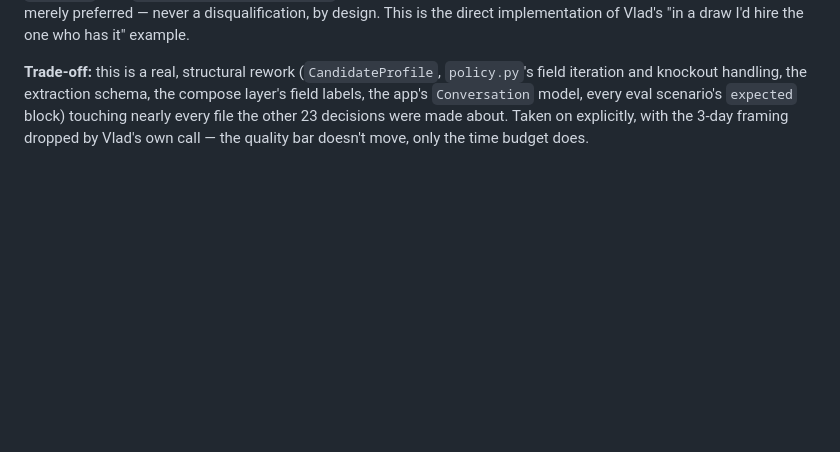
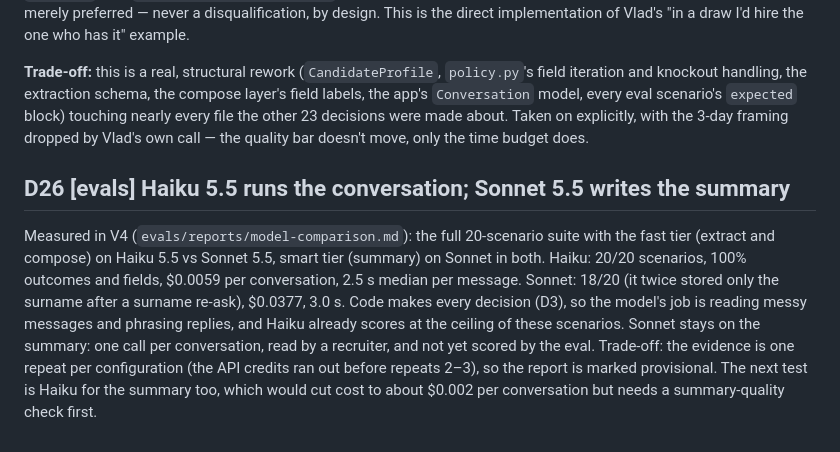
Before and after one commit to vladis-exe/FDE-challenge, a Markdown page: docs/coordination/DECISIONS.md, the part around the change. GitHub-like rendering; blank space fills up the shorter version.

Commit message:
[V4] DECISIONS D26: model choice from V4; status hashes
Co-Authored-By: Claude Opus 5.5 <noreply@anthropic.com>

```diff
--- a/docs/coordination/DECISIONS.md
+++ b/docs/coordination/DECISIONS.md
@@ -86,3 +86,6 @@ With the original scope shipped (CP1–CP3 substantially done: engine, app, eval
 **Why scoring never overrides a knockout:** explicitly scoped as a tie-breaker among already-qualified candidates, not a path to qualifying someone who failed a requirement. A `preferred` field that would have been a knockout under `required` (e.g. `has_driver_license: false`) is deliberately downgraded to a plain stored value when the field is merely preferred — never a disqualification, by design. This is the direct implementation of Vlad's "in a draw I'd hire the one who has it" example.
 
 **Trade-off:** this is a real, structural rework (`CandidateProfile`, `policy.py`'s field iteration and knockout handling, the extraction schema, the compose layer's field labels, the app's `Conversation` model, every eval scenario's `expected` block) touching nearly every file the other 23 decisions were made about. Taken on explicitly, with the 3-day framing dropped by Vlad's own call — the quality bar doesn't move, only the time budget does.
+
+## D26 [evals] Haiku 5.5 runs the conversation; Sonnet 5.5 writes the summary
+Measured in V4 (`evals/reports/model-comparison.md`): the full 20-scenario suite with the fast tier (extract and compose) on Haiku 5.5 vs Sonnet 5.5, smart tier (summary) on Sonnet in both. Haiku: 20/20 scenarios, 100% outcomes and fields, $0.0059 per conversation, 2.5 s median per message. Sonnet: 18/20 (it twice stored only the surname after a surname re-ask), $0.0377, 3.0 s. Code makes every decision (D3), so the model's job is reading messy messages and phrasing replies, and Haiku already scores at the ceiling of these scenarios. Sonnet stays on the summary: one call per conversation, read by a recruiter, and not yet scored by the eval. Trade-off: the evidence is one repeat per configuration (the API credits ran out before repeats 2–3), so the report is marked provisional. The next test is Haiku for the summary too, which would cut cost to about $0.002 per conversation but needs a summary-quality check first.
```
Also changed, not shown: 1 other file.
